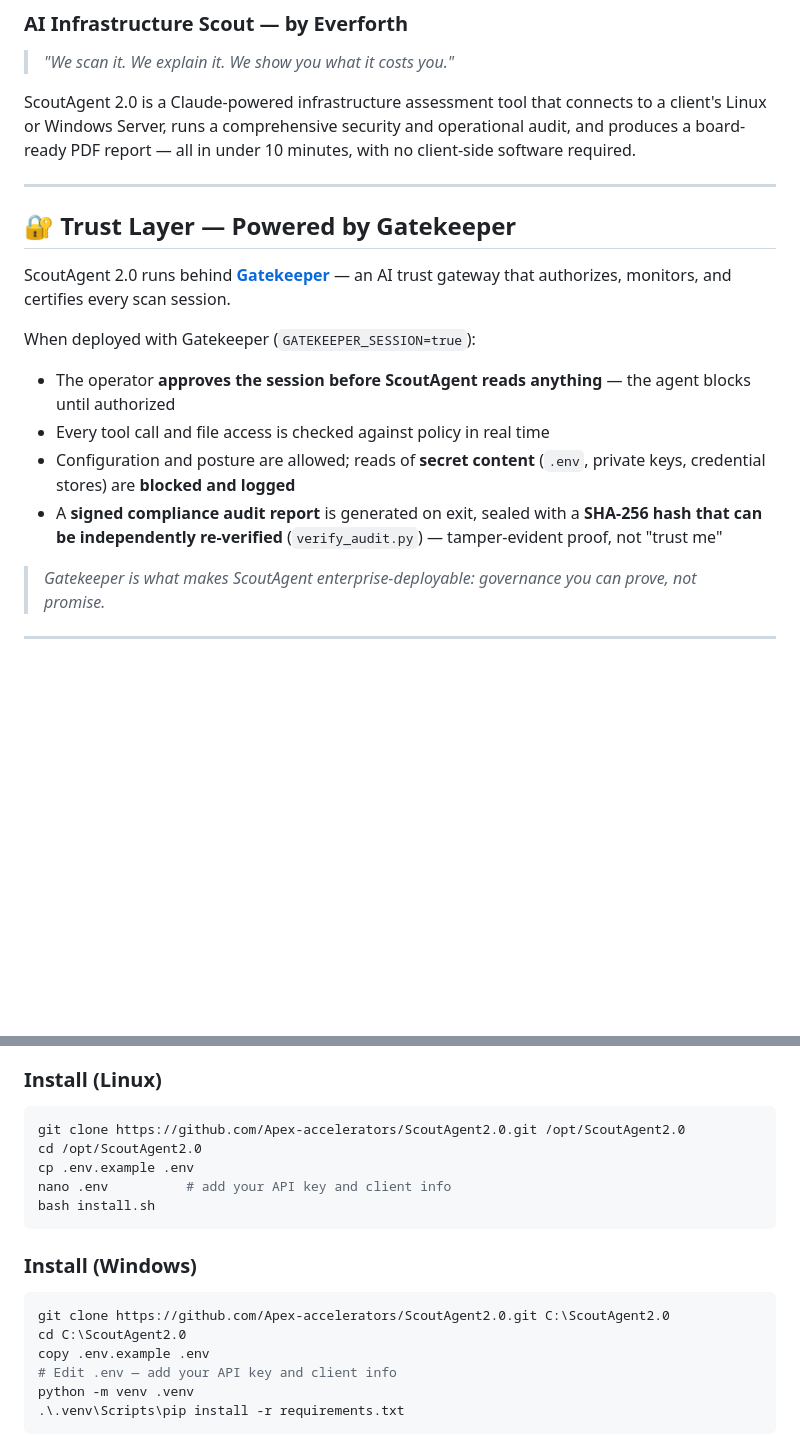
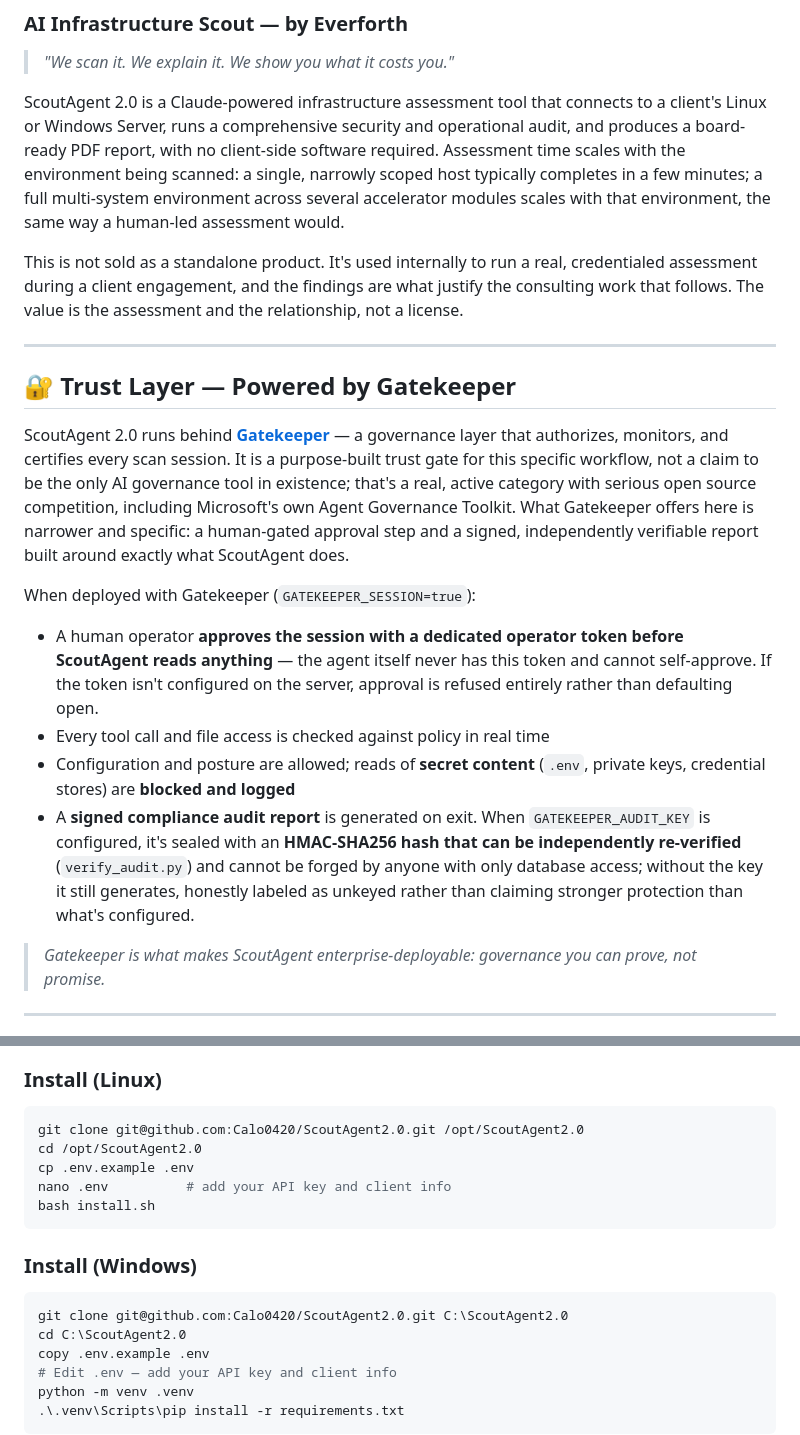
Before and after one commit to Calo0420/ScoutAgent2.0, a Markdown page: README.md, 2 parts joined by grey strips. Rendered like a GitHub page; blank space fills up the shorter version.

Commit message:
Fix README: false timing claim, broken repo links, stale trust-layer text
Removed "all in under 10 minutes" — the exact category of overclaiming
Calo flagged tonight when reviewing external one-pager drafts. Replaced
with honest scaling language: a single narrow host completes in
minutes, a full multi-system environment scales with that environment,
same as a human-led assessment would. Applied consistently with the
one-pager PDF built earlier tonight.

Fixed two git clone URLs still pointing at Apex-accelerators/ScoutAgent2.0,
the locked org repo nobody following this document can actually reach
right now. Pointed at the working Calo0420 repo instead, using the
portable github.com SSH form rather than a machine-local alias that
only resolves on this VPS.

Fixed the Gatekeeper link in the trust-layer section, same reason.

Updated the trust-layer description to reflect what's actually true
tonight: operator-token gated approval that fails closed rather than
defaulting open, and HMAC-SHA256 audit signing when GATEKEEPER_AUDIT_KEY
is configured, honestly labeled as unkeyed when it isn't, instead of
the old plain-SHA-256-only description.

Added the same honest framing used in Gatekeeper's README: this isn't
a standalone product, it's used internally during client engagements,
and Gatekeeper's positioning is a purpose-built trust gate for this
specific workflow, not a claim to be the only AI governance tool that
exists.

````diff
--- a/README.md
+++ b/README.md
@@ -3,19 +3,21 @@
 
 > *"We scan it. We explain it. We show you what it costs you."*
 
-ScoutAgent 2.0 is a Claude-powered infrastructure assessment tool that connects to a client's Linux or Windows Server, runs a comprehensive security and operational audit, and produces a board-ready PDF report — all in under 10 minutes, with no client-side software required.
+ScoutAgent 2.0 is a Claude-powered infrastructure assessment tool that connects to a client's Linux or Windows Server, runs a comprehensive security and operational audit, and produces a board-ready PDF report, with no client-side software required. Assessment time scales with the environment being scanned: a single, narrowly scoped host typically completes in a few minutes; a full multi-system environment across several accelerator modules scales with that environment, the same way a human-led assessment would.
+
+This is not sold as a standalone product. It's used internally to run a real, credentialed assessment during a client engagement, and the findings are what justify the consulting work that follows. The value is the assessment and the relationship, not a license.
 
 ---
 
 ## 🔐 Trust Layer — Powered by Gatekeeper
 
-ScoutAgent 2.0 runs behind **[Gatekeeper](https://github.com/Apex-accelerators/Gatekeeper)** — an AI trust gateway that authorizes, monitors, and certifies every scan session.
+ScoutAgent 2.0 runs behind **[Gatekeeper](https://github.com/Calo0420/Gatekeeper)** — a governance layer that authorizes, monitors, and certifies every scan session. It is a purpose-built trust gate for this specific workflow, not a claim to be the only AI governance tool in existence; that's a real, active category with serious open source competition, including Microsoft's own Agent Governance Toolkit. What Gatekeeper offers here is narrower and specific: a human-gated approval step and a signed, independently verifiable report built around exactly what ScoutAgent does.
 
 When deployed with Gatekeeper (`GATEKEEPER_SESSION=true`):
-- The operator **approves the session before ScoutAgent reads anything** — the agent blocks until authorized
+- A human operator **approves the session with a dedicated operator token before ScoutAgent reads anything** — the agent itself never has this token and cannot self-approve. If the token isn't configured on the server, approval is refused entirely rather than defaulting open.
 - Every tool call and file access is checked against policy in real time
 - Configuration and posture are allowed; reads of **secret content** (`.env`, private keys, credential stores) are **blocked and logged**
-- A **signed compliance audit report** is generated on exit, sealed with a **SHA-256 hash that can be independently re-verified** (`verify_audit.py`) — tamper-evident proof, not "trust me"
+- A **signed compliance audit report** is generated on exit. When `GATEKEEPER_AUDIT_KEY` is configured, it's sealed with an **HMAC-SHA256 hash that can be independently re-verified** (`verify_audit.py`) and cannot be forged by anyone with only database access; without the key it still generates, honestly labeled as unkeyed rather than claiming stronger protection than what's configured.
 
 > *Gatekeeper is what makes ScoutAgent enterprise-deployable: governance you can prove, not promise.*
 
@@ -75,7 +77,7 @@ The live web dashboard runs on port `7070` and provides:
 ### Install (Linux)
 
 ```bash
-git clone https://github.com/Apex-accelerators/ScoutAgent2.0.git /opt/ScoutAgent2.0
+git clone git@github.com:Calo0420/ScoutAgent2.0.git /opt/ScoutAgent2.0
 cd /opt/ScoutAgent2.0
 cp .env.example .env
 nano .env          # add your API key and client info
@@ -85,7 +87,7 @@ bash install.sh
 ### Install (Windows)
 
 ```powershell
-git clone https://github.com/Apex-accelerators/ScoutAgent2.0.git C:\ScoutAgent2.0
+git clone git@github.com:Calo0420/ScoutAgent2.0.git C:\ScoutAgent2.0
 cd C:\ScoutAgent2.0
 copy .env.example .env
 # Edit .env — add your API key and client info
````
